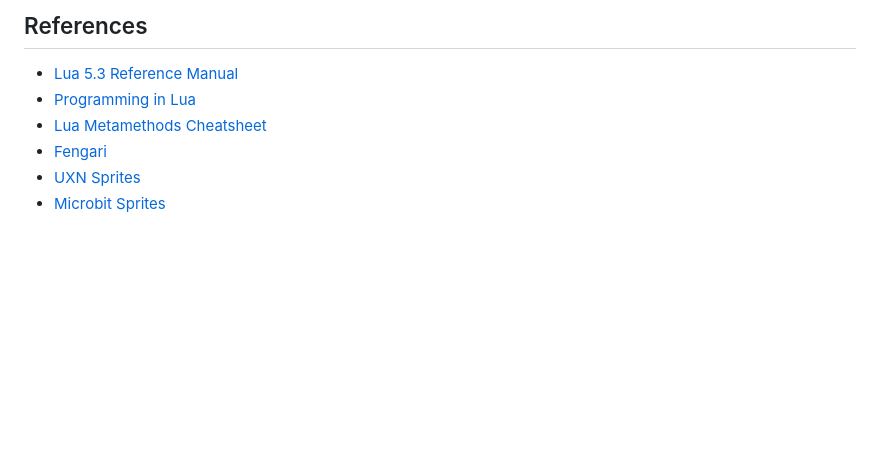
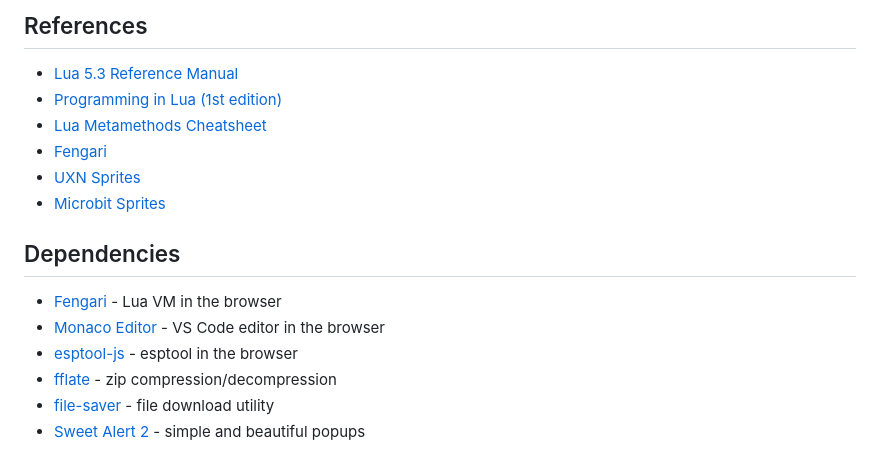
Before and after one commit to florian-rieder/galactic-unicorn-web-sdk, a Markdown page: README.md, the part around the change. GitHub-like rendering; blank space fills up the shorter version.

Commit message:
docs: add dependencies credits

```diff
--- a/README.md
+++ b/README.md
@@ -100,8 +100,17 @@ Without manual generation or a successful dev-time run, Monaco completions stay
 ## References
 
 - [Lua 5.3 Reference Manual](https://www.lua.org/manual/5.3/manual.html)
-- [Programming in Lua](https://www.lua.org/pil/contents.html)
+- [Programming in Lua (1st edition)](https://www.lua.org/pil/contents.html)
 - [Lua Metamethods Cheatsheet](https://gist.github.com/oatmealine/655c9e64599d0f0dd47687c1186de99f)
 - [Fengari](https://github.com/fengari-lua/fengari)
 - [UXN Sprites](https://compudanzas.net/uxn_tutorial_day_2.html#drawing%20sprites)
 - [Microbit Sprites](https://microbit-micropython.readthedocs.io/en/latest/image.html)
+
+## Dependencies
+
+- [Fengari](https://github.com/fengari-lua/fengari) - Lua VM in the browser
+- [Monaco Editor](https://github.com/microsoft/monaco-editor) - VS Code editor in the browser
+- [esptool-js](https://github.com/espressif/esptool-js) - esptool in the browser
+- [fflate](https://github.com/101arrowz/fflate) - zip compression/decompression
+- [file-saver](https://github.com/eligrey/FileSaver.js) - file download utility
+- [Sweet Alert 2](https://sweetalert2.github.io/) - simple and beautiful popups
```
